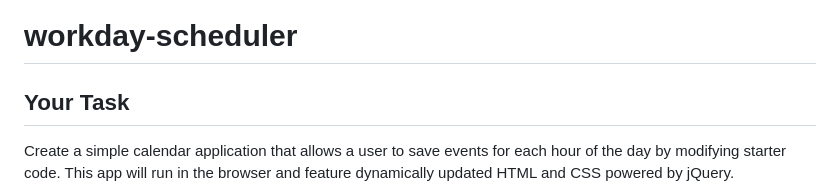
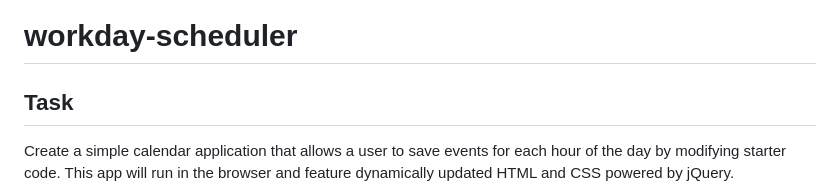
Before and after one commit to lindsayreiner/workday-scheduler, a Markdown page: README.md, the part around the change printed below. Drawn GitHub-style.

```diff
--- a/README.md
+++ b/README.md
@@ -1,6 +1,6 @@
 # workday-scheduler
 
-## Your Task
+## Task
 
 Create a simple calendar application that allows a user to save events for each hour of the day by modifying starter code. This app will run in the browser and feature dynamically updated HTML and CSS powered by jQuery.
 
```
Also changed, not shown: other parts of README.md (+6 -0 lines), assets/images/Finished Scheduler.png (added), 2 other files.
